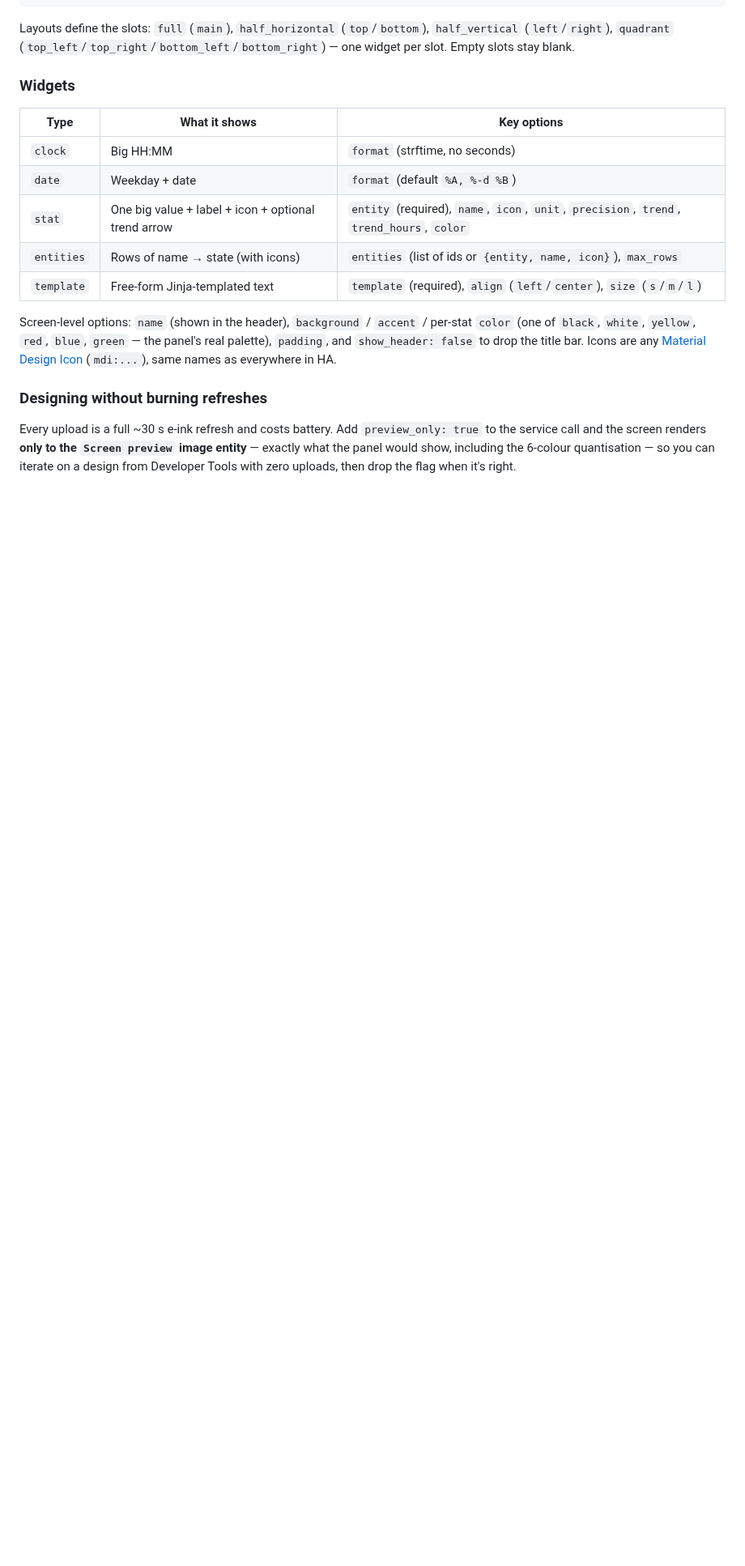
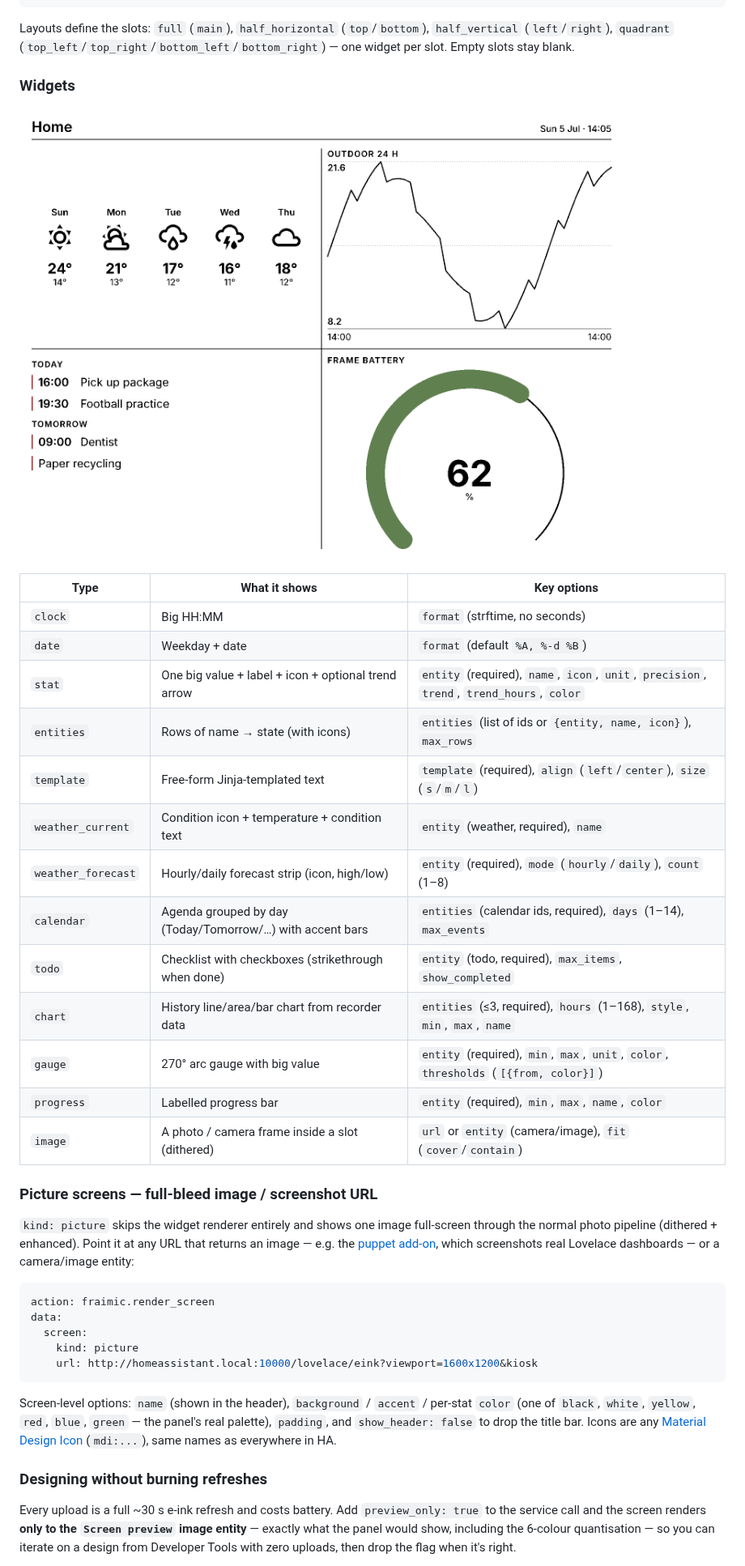
Before and after one commit to kristofferR/ha-fraimic-eink, a Markdown page: README.md, the part around the change. Shown at 81% size. GitHub-like rendering; pictures changed too: docs/sample-widgets.png (added); blank space fills up the shorter version.

````diff
--- a/README.md
+++ b/README.md
@@ -263,6 +263,8 @@ per slot. Empty slots stay blank.
 
 ### Widgets
 
+![Widget showcase](docs/sample-widgets.png)
+
 | Type | What it shows | Key options |
 |------|---------------|-------------|
 | `clock` | Big HH:MM | `format` (strftime, no seconds) |
@@ -270,6 +272,29 @@ per slot. Empty slots stay blank.
 | `stat` | One big value + label + icon + optional trend arrow | `entity` (required), `name`, `icon`, `unit`, `precision`, `trend`, `trend_hours`, `color` |
 | `entities` | Rows of name → state (with icons) | `entities` (list of ids or `{entity, name, icon}`), `max_rows` |
 | `template` | Free-form Jinja-templated text | `template` (required), `align` (`left`/`center`), `size` (`s`/`m`/`l`) |
+| `weather_current` | Condition icon + temperature + condition text | `entity` (weather, required), `name` |
+| `weather_forecast` | Hourly/daily forecast strip (icon, high/low) | `entity` (required), `mode` (`hourly`/`daily`), `count` (1–8) |
+| `calendar` | Agenda grouped by day (Today/Tomorrow/…) with accent bars | `entities` (calendar ids, required), `days` (1–14), `max_events` |
+| `todo` | Checklist with checkboxes (strikethrough when done) | `entity` (todo, required), `max_items`, `show_completed` |
+| `chart` | History line/area/bar chart from recorder data | `entities` (≤3, required), `hours` (1–168), `style`, `min`, `max`, `name` |
+| `gauge` | 270° arc gauge with big value | `entity` (required), `min`, `max`, `unit`, `color`, `thresholds` (`[{from, color}]`) |
+| `progress` | Labelled progress bar | `entity` (required), `min`, `max`, `name`, `color` |
+| `image` | A photo / camera frame inside a slot (dithered) | `url` or `entity` (camera/image), `fit` (`cover`/`contain`) |
+
+### Picture screens — full-bleed image / screenshot URL
+
+`kind: picture` skips the widget renderer entirely and shows one image full-screen through the
+normal photo pipeline (dithered + enhanced). Point it at any URL that returns an image — e.g. the
+[puppet add-on](https://github.com/balloob/home-assistant-addons/tree/main/puppet), which
+screenshots real Lovelace dashboards — or a camera/image entity:
+
+```yaml
+action: fraimic.render_screen
+data:
+  screen:
+    kind: picture
+    url: http://homeassistant.local:10000/lovelace/eink?viewport=1600x1200&kiosk
+```
 
 Screen-level options: `name` (shown in the header), `background` / `accent` / per-stat `color`
 (one of `black`, `white`, `yellow`, `red`, `blue`, `green` — the panel's real palette),
````
Also changed, not shown: 14 other files.
